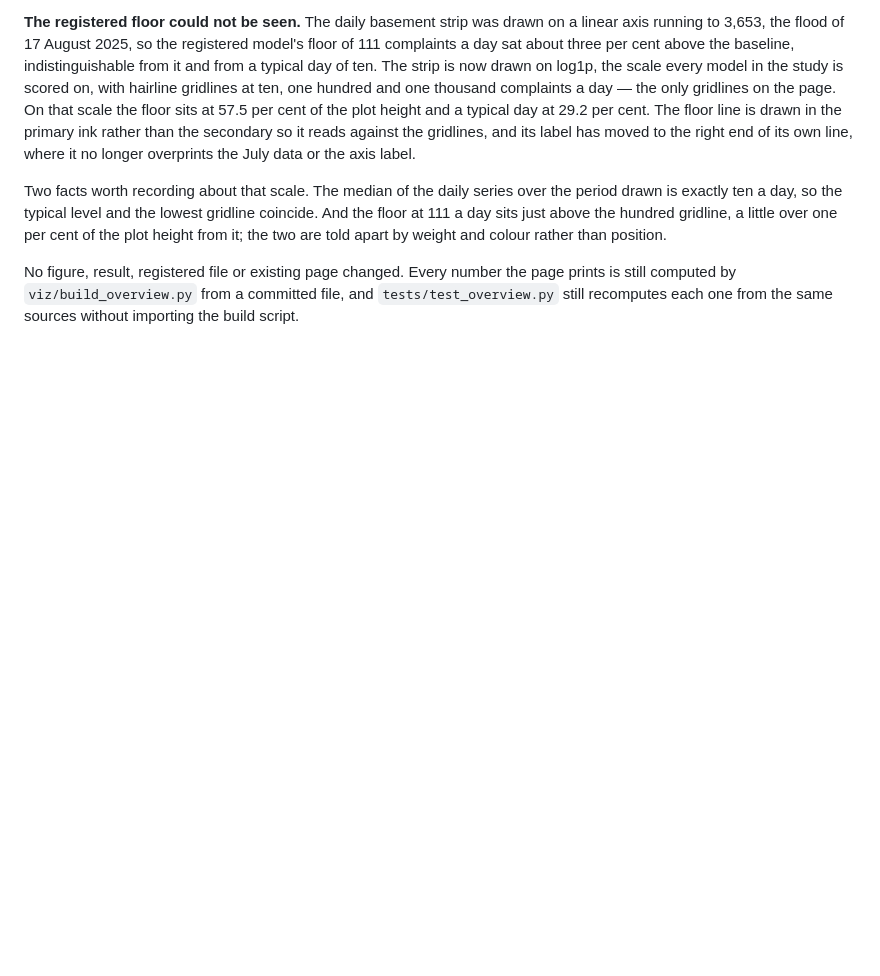
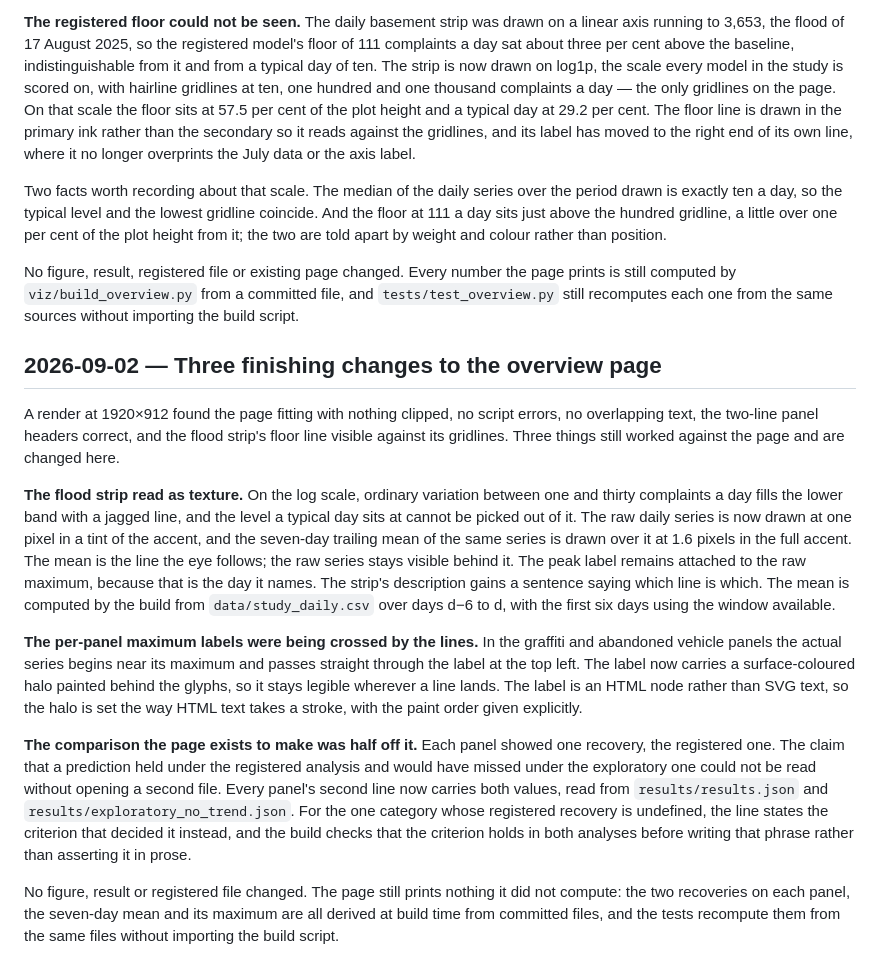
Before and after one commit to TheoJHoward/chicago-311-weather, a Markdown page: HISTORY.md, the part around the change. GitHub-like rendering; blank space fills up the shorter version.

Commit message:
Record overview finishing in history
Co-Authored-By: Claude Opus 5 <noreply@anthropic.com>

```diff
--- a/HISTORY.md
+++ b/HISTORY.md
@@ -271,3 +271,44 @@ No figure, result, registered file or existing page changed. Every number the
 page prints is still computed by `viz/build_overview.py` from a committed file,
 and `tests/test_overview.py` still recomputes each one from the same sources
 without importing the build script.
+
+## 2026-09-02 — Three finishing changes to the overview page
+
+A render at 1920×912 found the page fitting with nothing clipped, no script
+errors, no overlapping text, the two-line panel headers correct, and the
+flood strip's floor line visible against its gridlines. Three things still
+worked against the page and are changed here.
+
+**The flood strip read as texture.** On the log scale, ordinary variation
+between one and thirty complaints a day fills the lower band with a jagged
+line, and the level a typical day sits at cannot be picked out of it. The raw
+daily series is now drawn at one pixel in a tint of the accent, and the
+seven-day trailing mean of the same series is drawn over it at 1.6 pixels in
+the full accent. The mean is the line the eye follows; the raw series stays
+visible behind it. The peak label remains attached to the raw maximum, because
+that is the day it names. The strip's description gains a sentence saying which
+line is which. The mean is computed by the build from `data/study_daily.csv`
+over days d−6 to d, with the first six days using the window available.
+
+**The per-panel maximum labels were being crossed by the lines.** In the
+graffiti and abandoned vehicle panels the actual series begins near its
+maximum and passes straight through the label at the top left. The label now
+carries a surface-coloured halo painted behind the glyphs, so it stays legible
+wherever a line lands. The label is an HTML node rather than SVG text, so the
+halo is set the way HTML text takes a stroke, with the paint order given
+explicitly.
+
+**The comparison the page exists to make was half off it.** Each panel showed
+one recovery, the registered one. The claim that a prediction held under the
+registered analysis and would have missed under the exploratory one could not
+be read without opening a second file. Every panel's second line now carries
+both values, read from `results/results.json` and
+`results/exploratory_no_trend.json`. For the one category whose registered
+recovery is undefined, the line states the criterion that decided it instead,
+and the build checks that the criterion holds in both analyses before writing
+that phrase rather than asserting it in prose.
+
+No figure, result or registered file changed. The page still prints nothing it
+did not compute: the two recoveries on each panel, the seven-day mean and its
+maximum are all derived at build time from committed files, and the tests
+recompute them from the same files without importing the build script.
```
